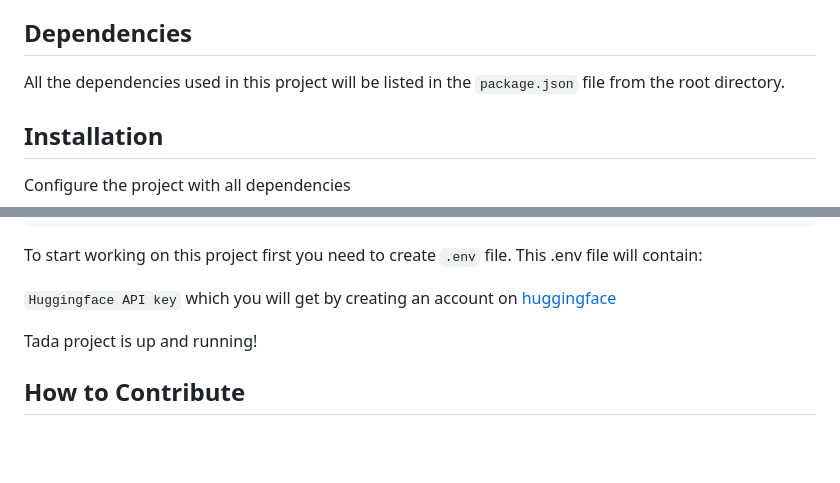
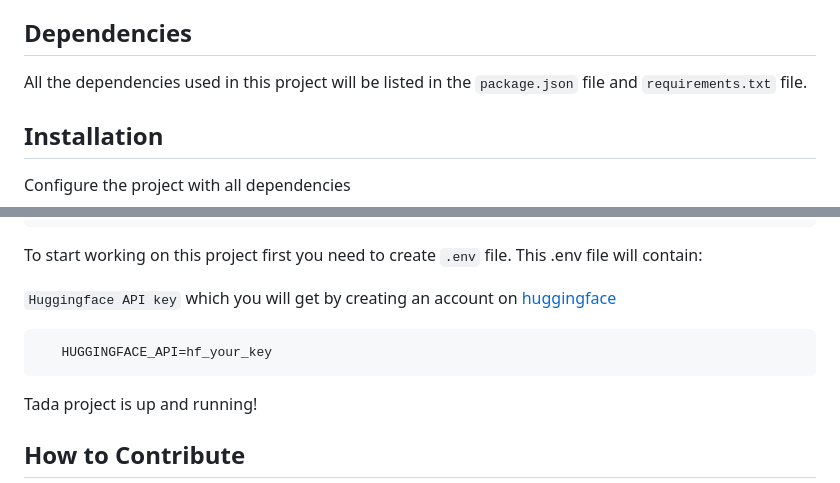
Before and after one commit to tcet-opensource/Cybode, a Markdown page: README.md, 2 parts joined by grey strips. Rendered like a GitHub page; blank space fills up the shorter version.

````diff
--- a/README.md
+++ b/README.md
@@ -25,7 +25,7 @@ Read our [workflow](https://opensource.tcetmumbai.in/docs/resources/workflows/ex
 
 ## Dependencies
 
-All the dependencies used in this project will be listed in the `package.json` file from the root directory.
+All the dependencies used in this project will be listed in the `package.json` file and `requirements.txt` file.
 
 ## Installation
 
@@ -93,6 +93,10 @@ To start working on this project first you need to create `.env` file. This .env
 
 `Huggingface API key` which you will get by creating an account on [huggingface](https://huggingface.co/)
 
+```bash
+   HUGGINGFACE_API=hf_your_key
+```
+
 Tada project is up and running!
 
 
````
